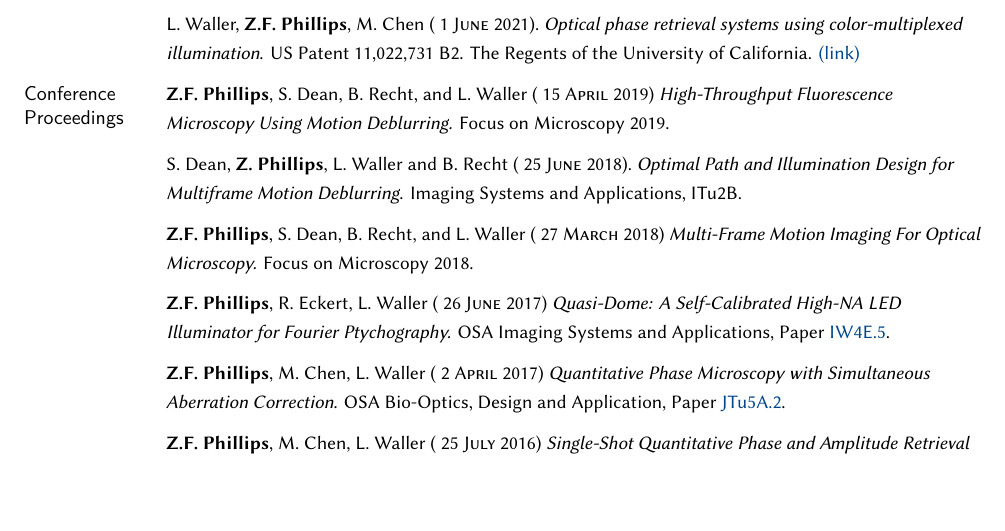
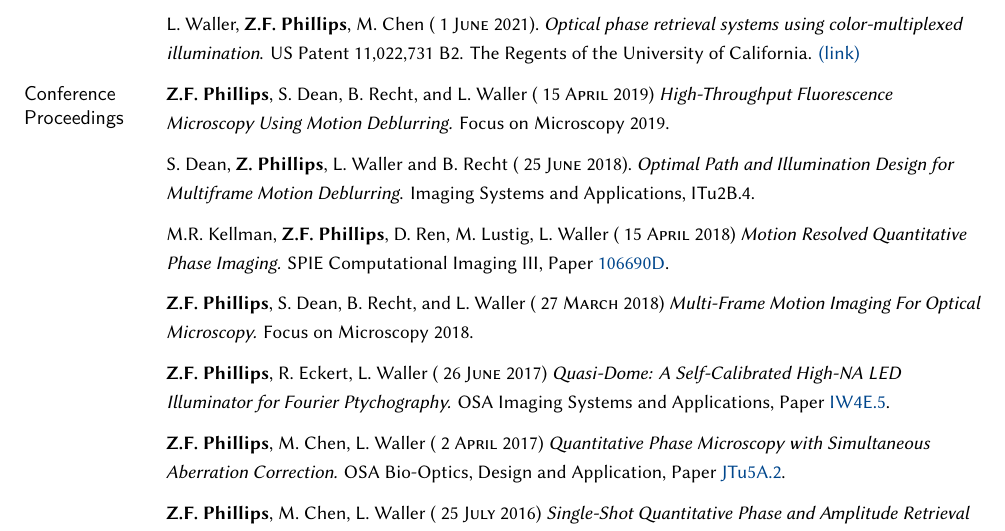
Before and after one commit to zackphillips/cv, a LaTeX CV (phillips_cv.tex): part of page 4 of 4, cut so that both start at the same text, the shorter picture padded with empty space. Compiled offline with XeLaTeX; a missing font is replaced by an installed copy or a similar font.

Commit message:
Add SPIE 2018 motion-resolved QPI talk; complete ITu2B.4 paper number
Co-Authored-By: Claude Opus 5.5 <noreply@anthropic.com>
Claude-Session: https://claude.ai/code/session_01M7hUMMKTTE1FboVmnWvYji

```diff
--- a/phillips_cv.tex
+++ b/phillips_cv.tex
@@ -258,7 +258,11 @@ L. Waller, \textbf{Z.F. Phillips}, M. Chen~(\date{1 \textsc{June} 2021}).~\emph{
 \medskip
 
 S. Dean, \textbf{Z. Phillips}, L. Waller and B. Recht~(\date{25 \textsc{June}~2018}).~\emph{Optimal Path and Illumination Design for Multiframe Motion Deblurring}.
-Imaging Systems and Applications, ITu2B.
+Imaging Systems and Applications, ITu2B.4.
+\medskip
+
+M.R. Kellman, \textbf{Z.F. Phillips}, D. Ren, M. Lustig, L. Waller (\date{15 \textsc{April}~2018})
+\emph{Motion Resolved Quantitative Phase Imaging.} SPIE Computational Imaging III, Paper \href{https://doi.org/10.1117/12.2300100}{106690D}.
 \medskip
 
 \textbf{Z.F. Phillips}, S. Dean, B. Recht, and L. Waller (\date{27 \textsc{March}~2018})
```
